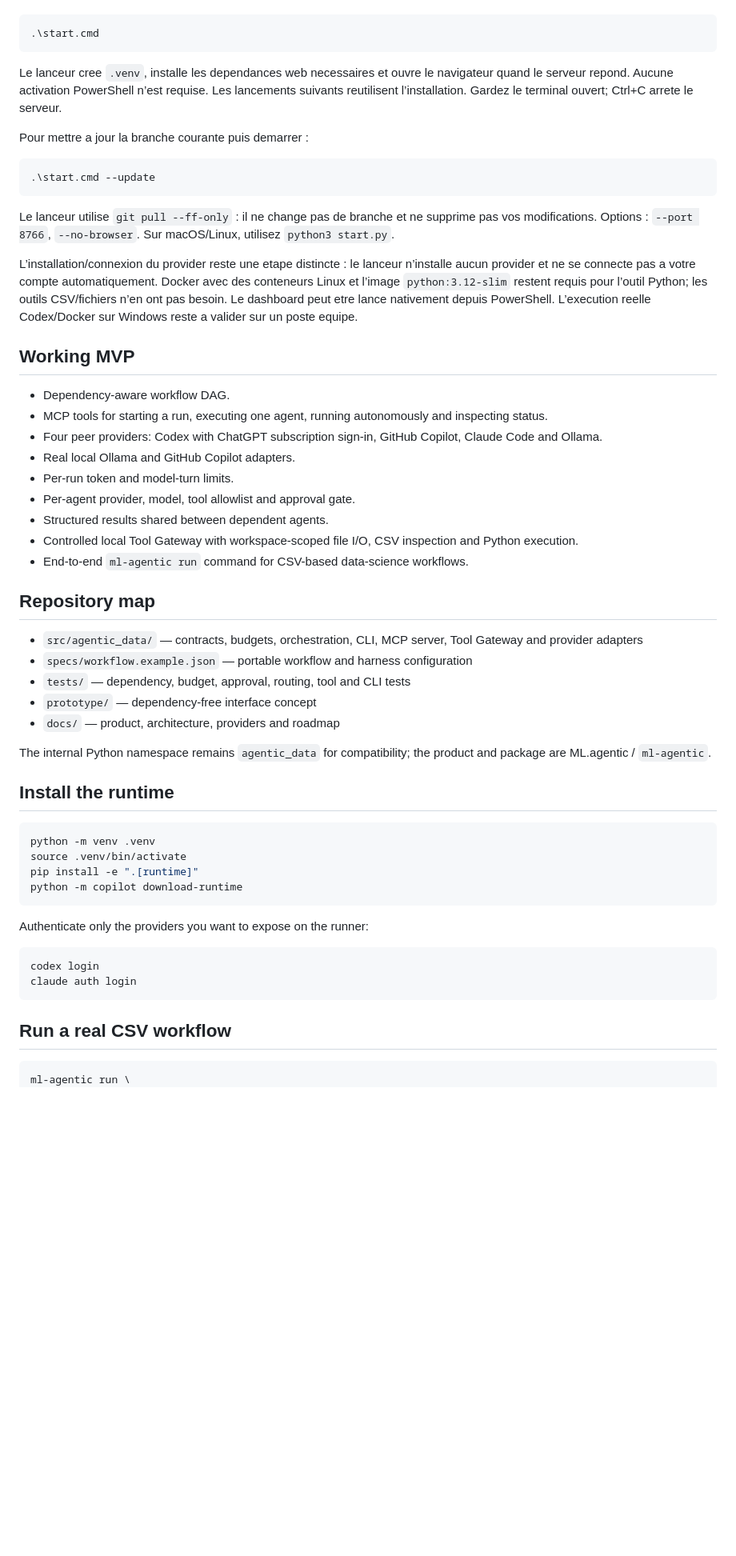
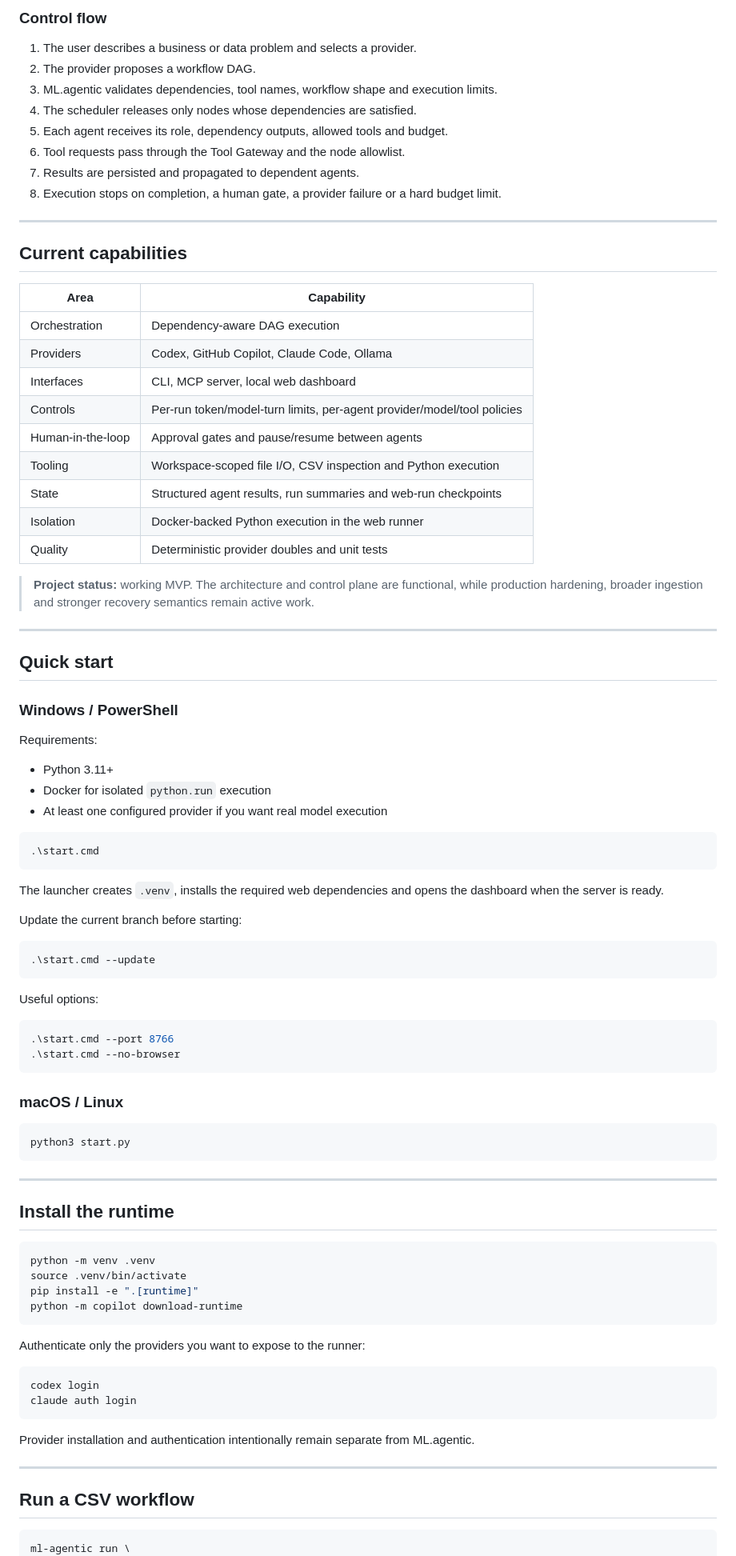
Before and after one commit to mohamedAhmedvall/ML.agentic, a Markdown page: README.md, the part around one of its changes. Shown at 80% size. Rendered like a GitHub page; blank space fills up the shorter version.

Commit message:
docs: professionalize ML.agentic README

````diff
--- a/README.md
+++ b/README.md
@@ -8,51 +66,70 @@ Python 3.11 ou plus recent doit etre installe. Dans le dossier du depot :
+### Control flow
+
+1. The user describes a business or data problem and selects a provider.
+2. The provider proposes a workflow DAG.
+3. ML.agentic validates dependencies, tool names, workflow shape and execution limits.
+4. The scheduler releases only nodes whose dependencies are satisfied.
+5. Each agent receives its role, dependency outputs, allowed tools and budget.
+6. Tool requests pass through the Tool Gateway and the node allowlist.
+7. Results are persisted and propagated to dependent agents.
+8. Execution stops on completion, a human gate, a provider failure or a hard budget limit.
+
+---
+
+## Current capabilities
+
+| Area | Capability |
+|---|---|
+| Orchestration | Dependency-aware DAG execution |
+| Providers | Codex, GitHub Copilot, Claude Code, Ollama |
+| Interfaces | CLI, MCP server, local web dashboard |
+| Controls | Per-run token/model-turn limits, per-agent provider/model/tool policies |
+| Human-in-the-loop | Approval gates and pause/resume between agents |
+| Tooling | Workspace-scoped file I/O, CSV inspection and Python execution |
+| State | Structured agent results, run summaries and web-run checkpoints |
+| Isolation | Docker-backed Python execution in the web runner |
+| Quality | Deterministic provider doubles and unit tests |
+
+> **Project status:** working MVP. The architecture and control plane are functional, while production hardening, broader ingestion and stronger recovery semantics remain active work.
+
+---
+
+## Quick start
+
+### Windows / PowerShell
+
+Requirements:
+
+- Python 3.11+
+- Docker for isolated `python.run` execution
+- At least one configured provider if you want real model execution
 
 ```powershell
 .\start.cmd
 ```
 
-Le lanceur cree `.venv`, installe les dependances web necessaires et ouvre le
-navigateur quand le serveur repond. Aucune activation PowerShell n’est requise.
-Les lancements suivants reutilisent l’installation. Gardez le terminal ouvert;
-Ctrl+C arrete le serveur.
+The launcher creates `.venv`, installs the required web dependencies and opens the dashboard when the server is ready.
 
-Pour mettre a jour la branche courante puis demarrer :
+Update the current branch before starting:
 
 ```powershell
 .\start.cmd --update
 ```
 
-Le lanceur utilise `git pull --ff-only` : il ne change pas de branche et ne
-supprime pas vos modifications. Options : `--port 8766`, `--no-browser`.
-Sur macOS/Linux, utilisez `python3 start.py`.
+Useful options:
 
-L’installation/connexion du provider reste une etape distincte : le lanceur
-n’installe aucun provider et ne se connecte pas a votre compte automatiquement.
-Docker avec des conteneurs Linux et l’image `python:3.12-slim` restent requis
-pour l’outil Python; les outils CSV/fichiers n’en ont pas besoin.
-Le dashboard peut etre lance nativement depuis PowerShell. L’execution reelle
-Codex/Docker sur Windows reste a valider sur un poste equipe.
+```powershell
+.\start.cmd --port 8766
+.\start.cmd --no-browser
+```
 
-## Working MVP
+### macOS / Linux
 
-- Dependency-aware workflow DAG.
-- MCP tools for starting a run, executing one agent, running autonomously and inspecting status.
-- Four peer providers: Codex with ChatGPT subscription sign-in, GitHub Copilot, Claude Code and Ollama.
-- Real local Ollama and GitHub Copilot adapters.
-- Per-run token and model-turn limits.
-- Per-agent provider, model, tool allowlist and approval gate.
-- Structured results shared between dependent agents.
-- Controlled local Tool Gateway with workspace-scoped file I/O, CSV inspection and Python execution.
-- End-to-end `ml-agentic run` command for CSV-based data-science workflows.
+```bash
+python3 start.py
+```
 
-## Repository map
-
-- `src/agentic_data/` — contracts, budgets, orchestration, CLI, MCP server, Tool Gateway and provider adapters
-- `specs/workflow.example.json` — portable workflow and harness configuration
-- `tests/` — dependency, budget, approval, routing, tool and CLI tests
-- `prototype/` — dependency-free interface concept
-- `docs/` — product, architecture, providers and roadmap
-
-The internal Python namespace remains `agentic_data` for compatibility; the product and package are ML.agentic / `ml-agentic`.
+---
 
 ## Install the runtime
 
@@ -63,14 +140,18 @@ pip install -e ".[runtime]"
 python -m copilot download-runtime
 ```
 
-Authenticate only the providers you want to expose on the runner:
+Authenticate only the providers you want to expose to the runner:
 
 ```bash
 codex login
 claude auth login
 ```
 
-## Run a real CSV workflow
+Provider installation and authentication intentionally remain separate from ML.agentic.
+
+---
+
+## Run a CSV workflow
 
 ```bash
 ml-agentic run \
````
Also changed, not shown: other parts of README.md (+181 -66 lines).
